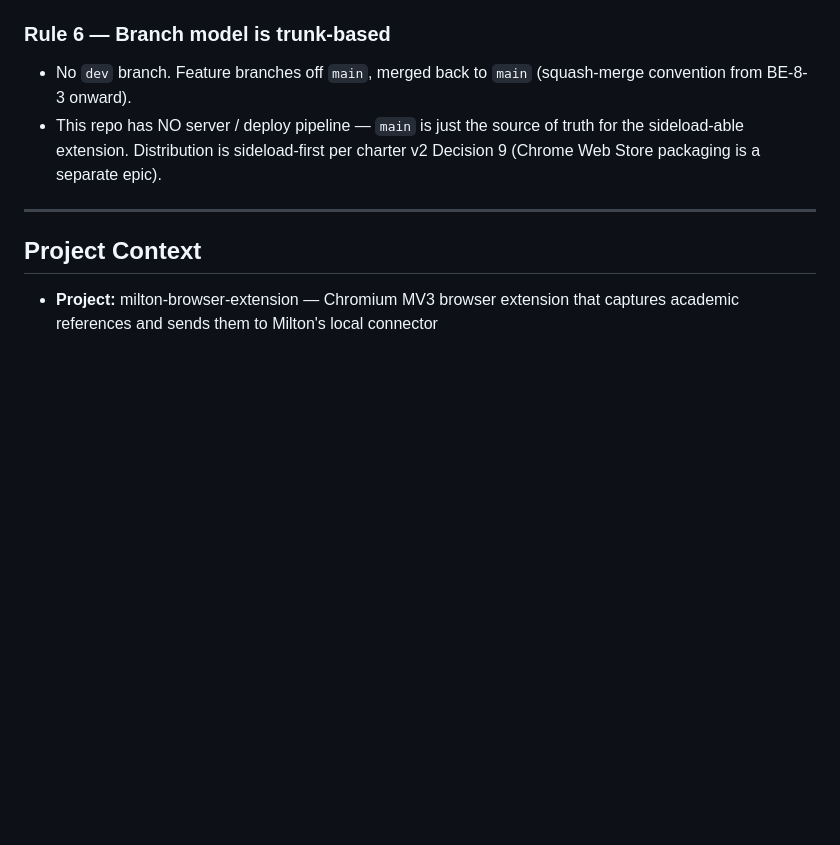
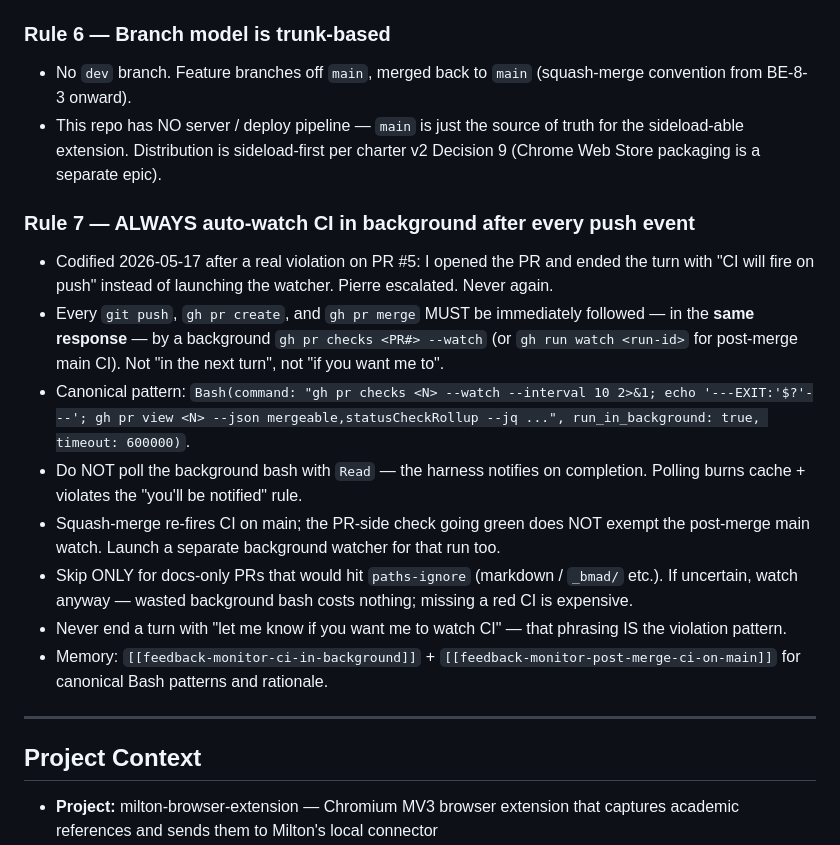
Before and after one commit to Demandrel/milton-browser-extension, a Markdown page: CLAUDE.md, the part around the change. GitHub-like rendering; blank space fills up the shorter version.

Commit message:
chore(CLAUDE): add Rule 7 — auto-watch CI in background after every push
Codified 2026-05-17 after a violation on PR #5: I opened the PR and
ended the turn with "CI will fire on push" instead of launching the
watcher. Pierre escalated.

Rule 7 mandates that every `git push` / `gh pr create` / `gh pr merge`
in this repo MUST be immediately followed — in the same response — by
a background `gh pr checks --watch` (or `gh run watch` for post-merge
main CI). The watch is automatic, not opt-in.

Companion memory entries:
  - feedback_monitor_ci_in_background.md
  - feedback_monitor_post_merge_ci_on_main.md

Both encode the canonical Bash pattern + the post-merge-main exception
(squash-merge re-fires CI on main; PR-side green doesn't exempt).

Co-Authored-By: Claude Opus 4.7 (1M context) <noreply@anthropic.com>

```diff
--- a/CLAUDE.md
+++ b/CLAUDE.md
@@ -69,6 +69,16 @@ Codified 2026-05-16 in Milton-saas after an audit found 80 CI runs / 995 minutes
 - No `dev` branch. Feature branches off `main`, merged back to `main` (squash-merge convention from BE-8-3 onward).
 - This repo has NO server / deploy pipeline — `main` is just the source of truth for the sideload-able extension. Distribution is sideload-first per charter v2 Decision 9 (Chrome Web Store packaging is a separate epic).
 
+### Rule 7 — ALWAYS auto-watch CI in background after every push event
+- Codified 2026-05-17 after a real violation on PR #5: I opened the PR and ended the turn with "CI will fire on push" instead of launching the watcher. Pierre escalated. Never again.
+- Every `git push`, `gh pr create`, and `gh pr merge` MUST be immediately followed — in the **same response** — by a background `gh pr checks <PR#> --watch` (or `gh run watch <run-id>` for post-merge main CI). Not "in the next turn", not "if you want me to".
+- Canonical pattern: `Bash(command: "gh pr checks <N> --watch --interval 10 2>&1; echo '---EXIT:'$?'---'; gh pr view <N> --json mergeable,statusCheckRollup --jq ...", run_in_background: true, timeout: 600000)`.
+- Do NOT poll the background bash with `Read` — the harness notifies on completion. Polling burns cache + violates the "you'll be notified" rule.
+- Squash-merge re-fires CI on main; the PR-side check going green does NOT exempt the post-merge main watch. Launch a separate background watcher for that run too.
+- Skip ONLY for docs-only PRs that would hit `paths-ignore` (markdown / `_bmad/` etc.). If uncertain, watch anyway — wasted background bash costs nothing; missing a red CI is expensive.
+- Never end a turn with "let me know if you want me to watch CI" — that phrasing IS the violation pattern.
+- Memory: `[[feedback-monitor-ci-in-background]]` + `[[feedback-monitor-post-merge-ci-on-main]]` for canonical Bash patterns and rationale.
+
 ---
 
 ## Project Context
```
